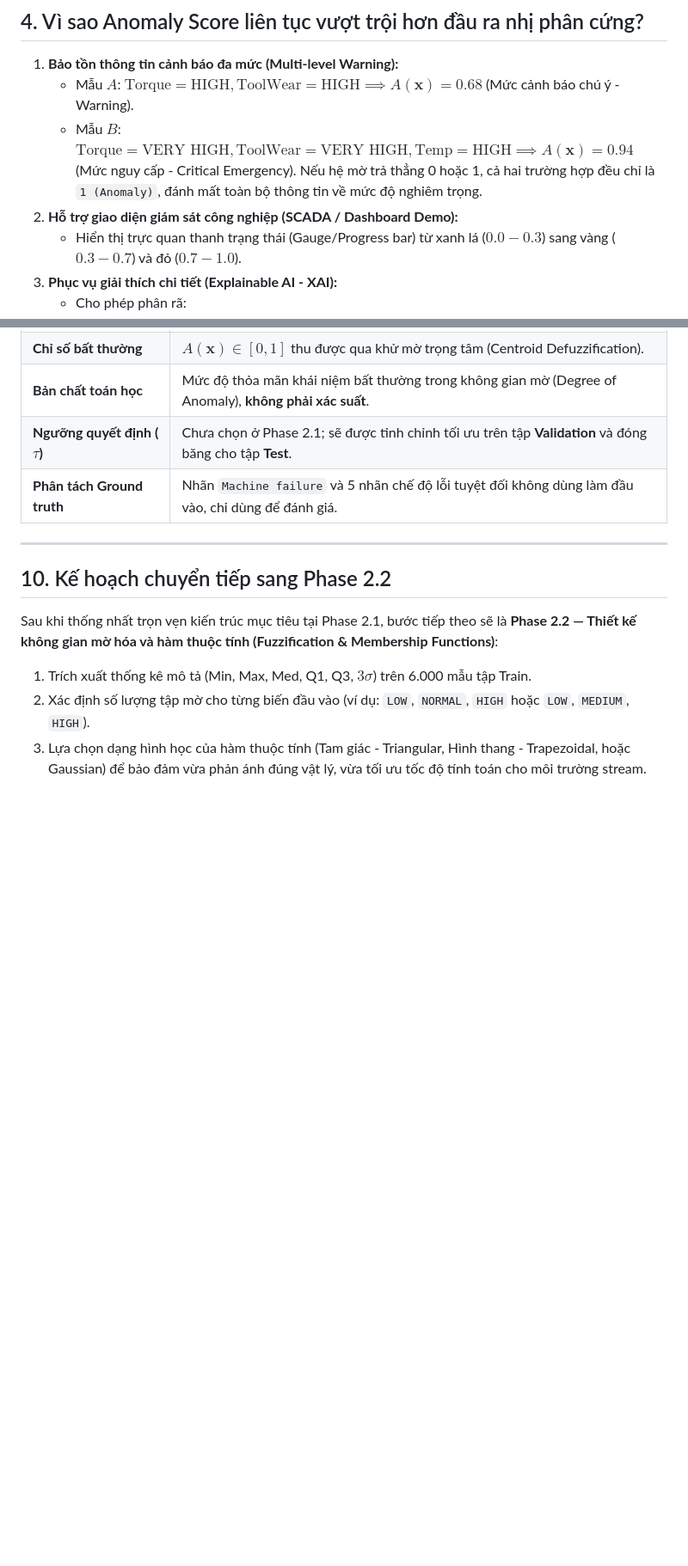
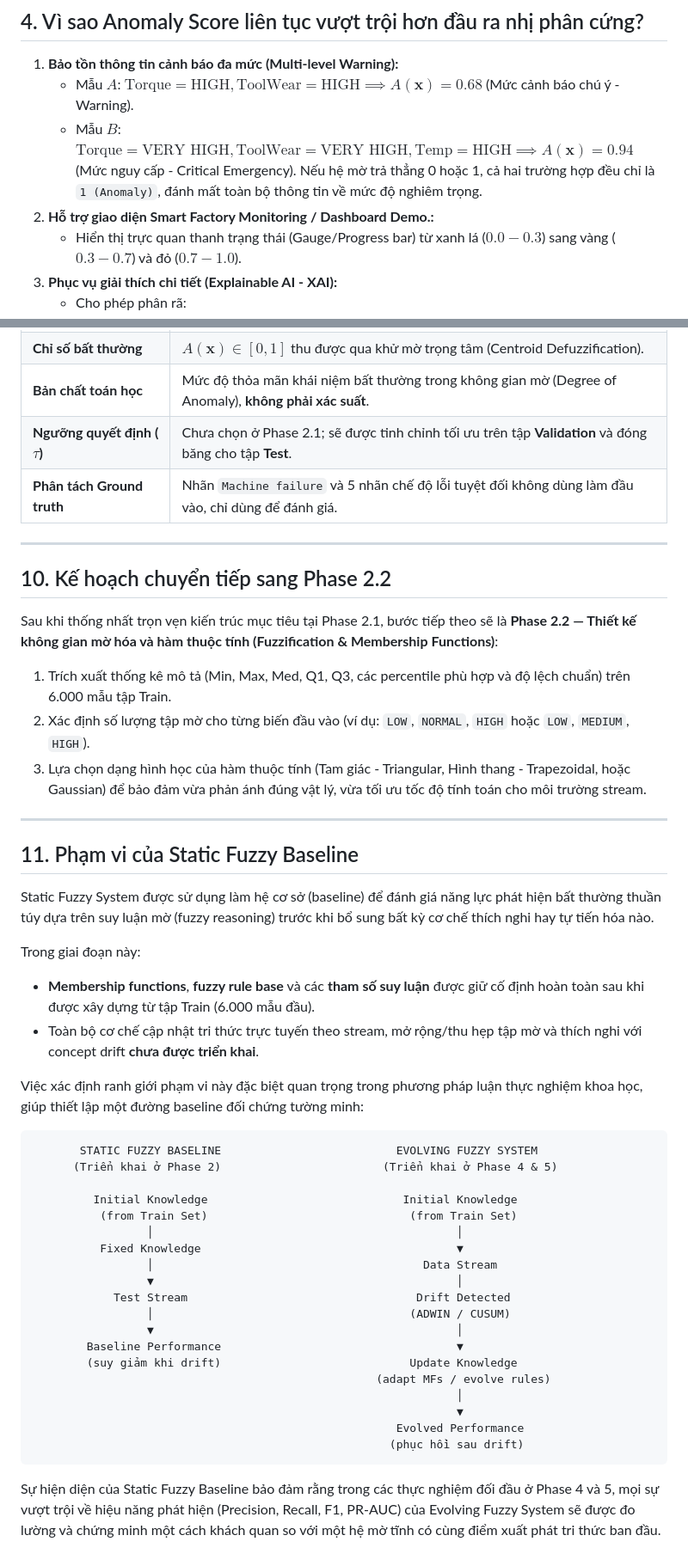
Before and after one commit to Chipzgk/An-Evolving-Fuzzy-Reasoning-System-for-Sensor-Stream-Anomaly-Detection-under-Concept-Drift, a Markdown page: docs/phase-02.1-fuzzy-reasoning-target.md, 2 parts joined by grey strips. Shown at 86% size. GitHub-like rendering; blank space fills up the shorter version.

Commit message:
feat(logic): hoàn thành phase 2.1 - xác định mục tiêu suy luận mờ

````diff
--- a/docs/phase-02.1-fuzzy-reasoning-target.md
+++ b/docs/phase-02.1-fuzzy-reasoning-target.md
@@ -69,7 +69,7 @@ Một máy móc có thể vận hành trong vùng rủi ro rất cao (Torque qu
    - Mẫu $A$: $\text{Torque} = \text{HIGH}, \text{ToolWear} = \text{HIGH} \implies A(\mathbf{x}) = 0.68$ (Mức cảnh báo chú ý - Warning).
    - Mẫu $B$: $\text{Torque} = \text{VERY HIGH}, \text{ToolWear} = \text{VERY HIGH}, \text{Temp} = \text{HIGH} \implies A(\mathbf{x}) = 0.94$ (Mức nguy cấp - Critical Emergency).
    Nếu hệ mờ trả thẳng 0 hoặc 1, cả hai trường hợp đều chỉ là `1 (Anomaly)`, đánh mất toàn bộ thông tin về mức độ nghiêm trọng.
-2. **Hỗ trợ giao diện giám sát công nghiệp (SCADA / Dashboard Demo):**
+2. **Hỗ trợ giao diện Smart Factory Monitoring / Dashboard Demo.:**
    - Hiển thị trực quan thanh trạng thái (Gauge/Progress bar) từ xanh lá ($0.0 - 0.3$) sang vàng ($0.3 - 0.7$) và đỏ ($0.7 - 1.0$).
 3. **Phục vụ giải thích chi tiết (Explainable AI - XAI):**
    - Cho phép phân rã:
@@ -241,6 +241,42 @@ Việc xuất ra chỉ số liên tục $A(\mathbf{x}) \in [0, 1]$ thay vì nhã
 ## 10. Kế hoạch chuyển tiếp sang Phase 2.2
 
 Sau khi thống nhất trọn vẹn kiến trúc mục tiêu tại Phase 2.1, bước tiếp theo sẽ là **Phase 2.2 — Thiết kế không gian mờ hóa và hàm thuộc tính (Fuzzification & Membership Functions)**:
-1. Trích xuất thống kê mô tả (Min, Max, Med, Q1, Q3, $3\sigma$) trên 6.000 mẫu tập Train.
+1. Trích xuất thống kê mô tả (Min, Max, Med, Q1, Q3, các percentile phù hợp và độ lệch chuẩn) trên 6.000 mẫu tập Train.
 2. Xác định số lượng tập mờ cho từng biến đầu vào (ví dụ: `LOW`, `NORMAL`, `HIGH` hoặc `LOW`, `MEDIUM`, `HIGH`).
 3. Lựa chọn dạng hình học của hàm thuộc tính (Tam giác - Triangular, Hình thang - Trapezoidal, hoặc Gaussian) để bảo đảm vừa phản ánh đúng vật lý, vừa tối ưu tốc độ tính toán cho môi trường stream.
+
+---
+
+## 11. Phạm vi của Static Fuzzy Baseline
+
+Static Fuzzy System được sử dụng làm hệ cơ sở (baseline) để đánh giá năng lực phát hiện bất thường thuần túy dựa trên suy luận mờ (fuzzy reasoning) trước khi bổ sung bất kỳ cơ chế thích nghi hay tự tiến hóa nào.
+
+Trong giai đoạn này:
+- **Membership functions**, **fuzzy rule base** và các **tham số suy luận** được giữ cố định hoàn toàn sau khi được xây dựng từ tập Train (6.000 mẫu đầu).
+- Toàn bộ cơ chế cập nhật tri thức trực tuyến theo stream, mở rộng/thu hẹp tập mờ và thích nghi với concept drift **chưa được triển khai**.
+
+Việc xác định ranh giới phạm vi này đặc biệt quan trọng trong phương pháp luận thực nghiệm khoa học, giúp thiết lập một đường baseline đối chứng tường minh:
+
+```text
+       STATIC FUZZY BASELINE                          EVOLVING FUZZY SYSTEM
+      (Triển khai ở Phase 2)                        (Triển khai ở Phase 4 & 5)
+
+         Initial Knowledge                             Initial Knowledge
+          (from Train Set)                              (from Train Set)
+                 │                                             │
+          Fixed Knowledge                                      ▼
+                 │                                        Data Stream
+                 ▼                                             │
+            Test Stream                                  Drift Detected
+                 │                                      (ADWIN / CUSUM)
+                 ▼                                             │
+        Baseline Performance                                   ▼
+        (suy giảm khi drift)                            Update Knowledge
+                                                   (adapt MFs / evolve rules)
+                                                               │
+                                                               ▼
+                                                      Evolved Performance
+                                                     (phục hồi sau drift)
+```
+
+Sự hiện diện của Static Fuzzy Baseline bảo đảm rằng trong các thực nghiệm đối đầu ở Phase 4 và 5, mọi sự vượt trội về hiệu năng phát hiện (Precision, Recall, F1, PR-AUC) của Evolving Fuzzy System sẽ được đo lường và chứng minh một cách khách quan so với một hệ mờ tĩnh có cùng điểm xuất phát tri thức ban đầu.
````
Also changed, not shown: other parts of docs/phase-02.1-fuzzy-reasoning-target.md (+5 -5 lines).
